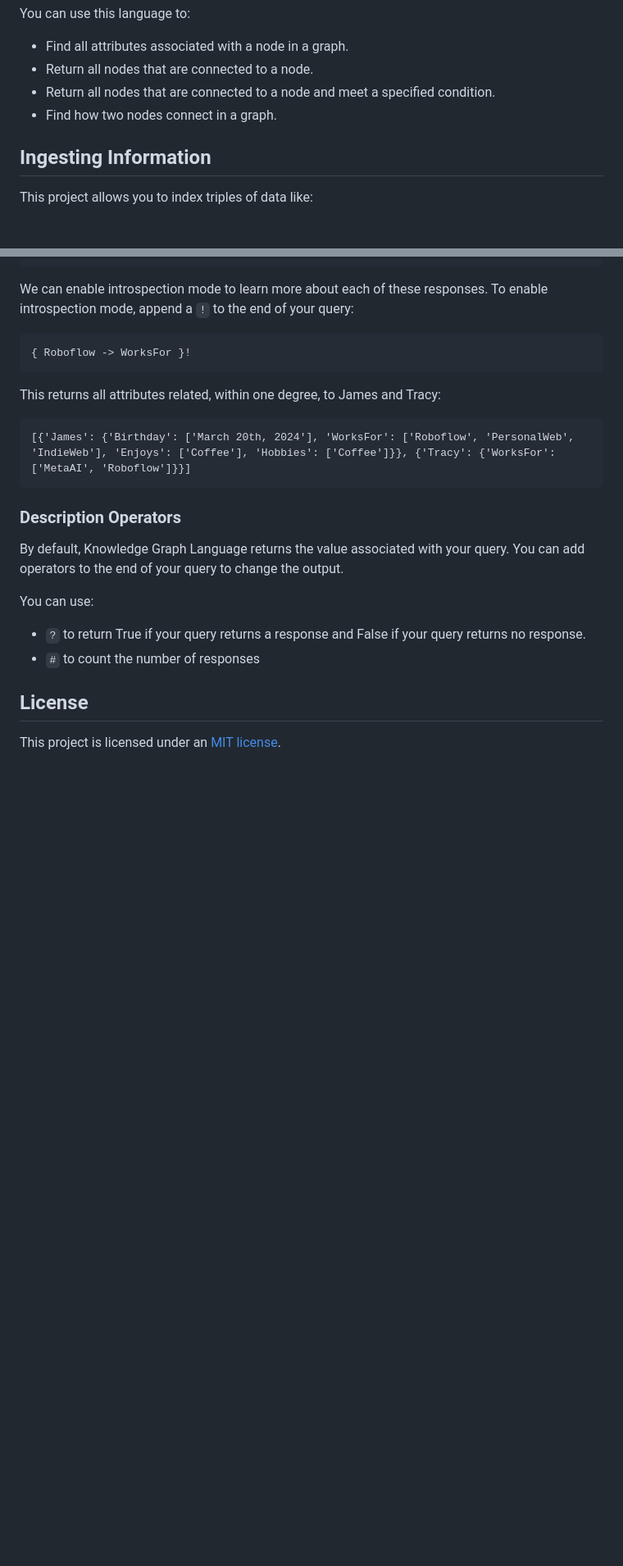
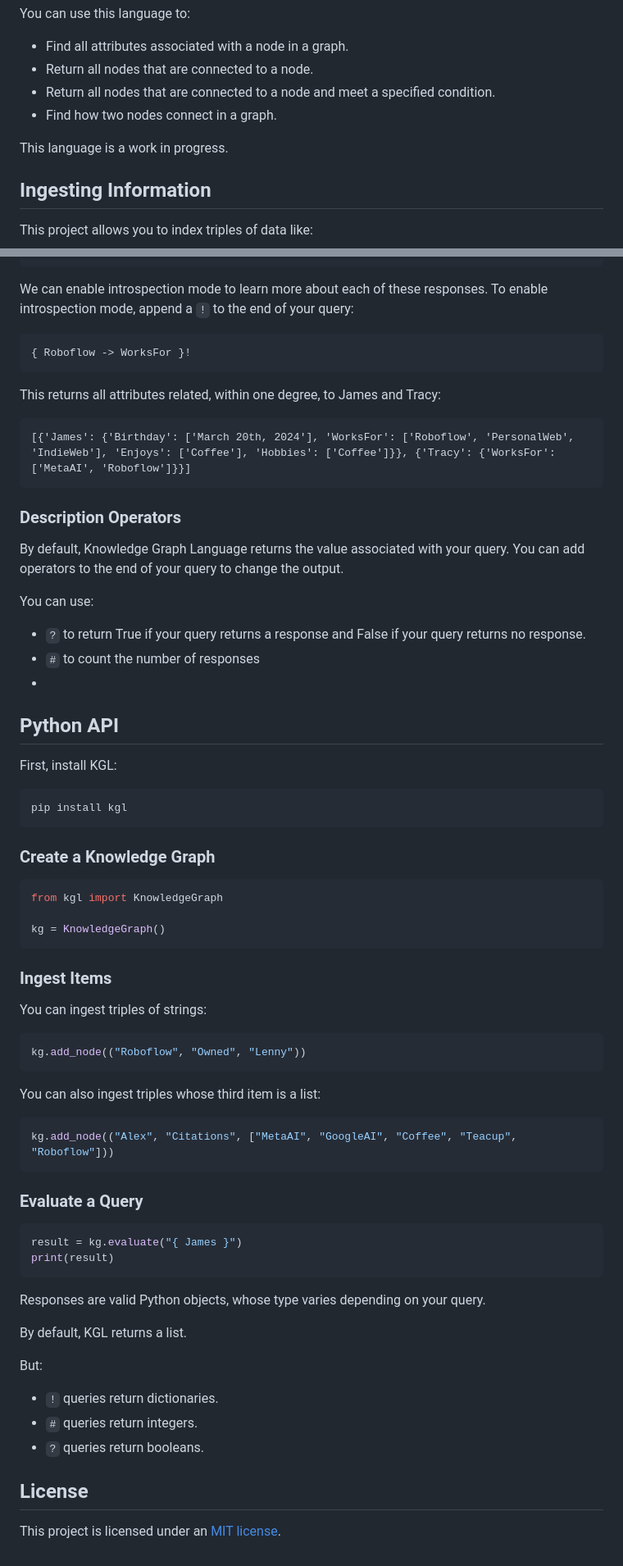
Before and after one commit to capjamesg/knowledge-graph-language, a Markdown page: README.md, 2 parts joined by grey strips. Shown: that part at 82% size. Rendered like a GitHub page; blank space fills up the shorter version.

````diff
--- a/README.md
+++ b/README.md
@@ -8,6 +8,8 @@ You can use this language to:
 - Return all nodes that are connected to a node.
 - Return all nodes that are connected to a node and meet a specified condition.
 - Find how two nodes connect in a graph.
+
+This language is a work in progress.
 
 ## Ingesting Information
 
@@ -175,6 +177,53 @@ You can use:
 
 - `?` to return True if your query returns a response and False if your query returns no response.
 - `#` to count the number of responses
+-
+## Python API
+
+First, install KGL:
+
+```
+pip install kgl
+```
+
+### Create a Knowledge Graph
+
+```python
+from kgl import KnowledgeGraph
+
+kg = KnowledgeGraph()
+```
+
+### Ingest Items
+
+You can ingest triples of strings:
+
+```python
+kg.add_node(("Roboflow", "Owned", "Lenny"))
+```
+
+You can also ingest triples whose third item is a list:
+
+```python
+kg.add_node(("Alex", "Citations", ["MetaAI", "GoogleAI", "Coffee", "Teacup", "Roboflow"]))
+```
+
+### Evaluate a Query
+
+```python
+result = kg.evaluate("{ James }")
+print(result)
+```
+
+Responses are valid Python objects, whose type varies depending on your query.
+
+By default, KGL returns a list.
+
+But:
+
+- `!` queries return dictionaries.
+- `#` queries return integers.
+- `?` queries return booleans.
 
 ## License
 
````
